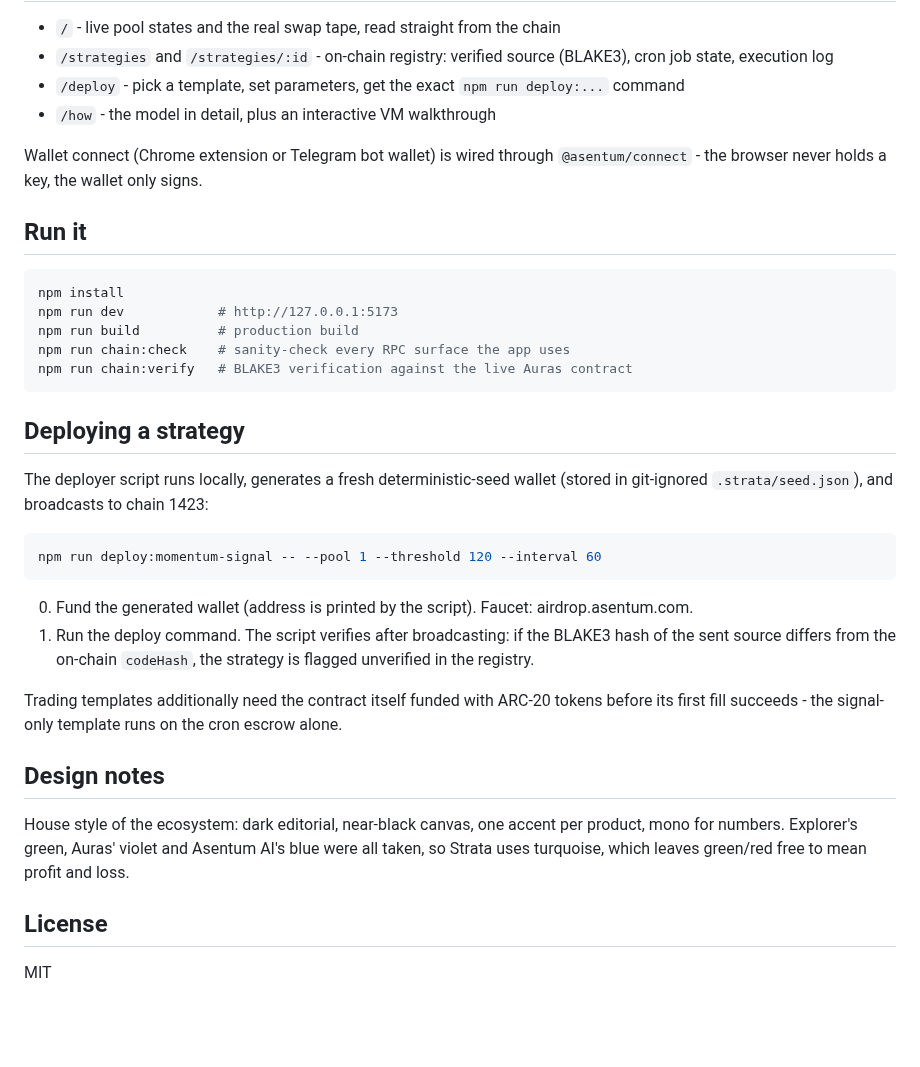
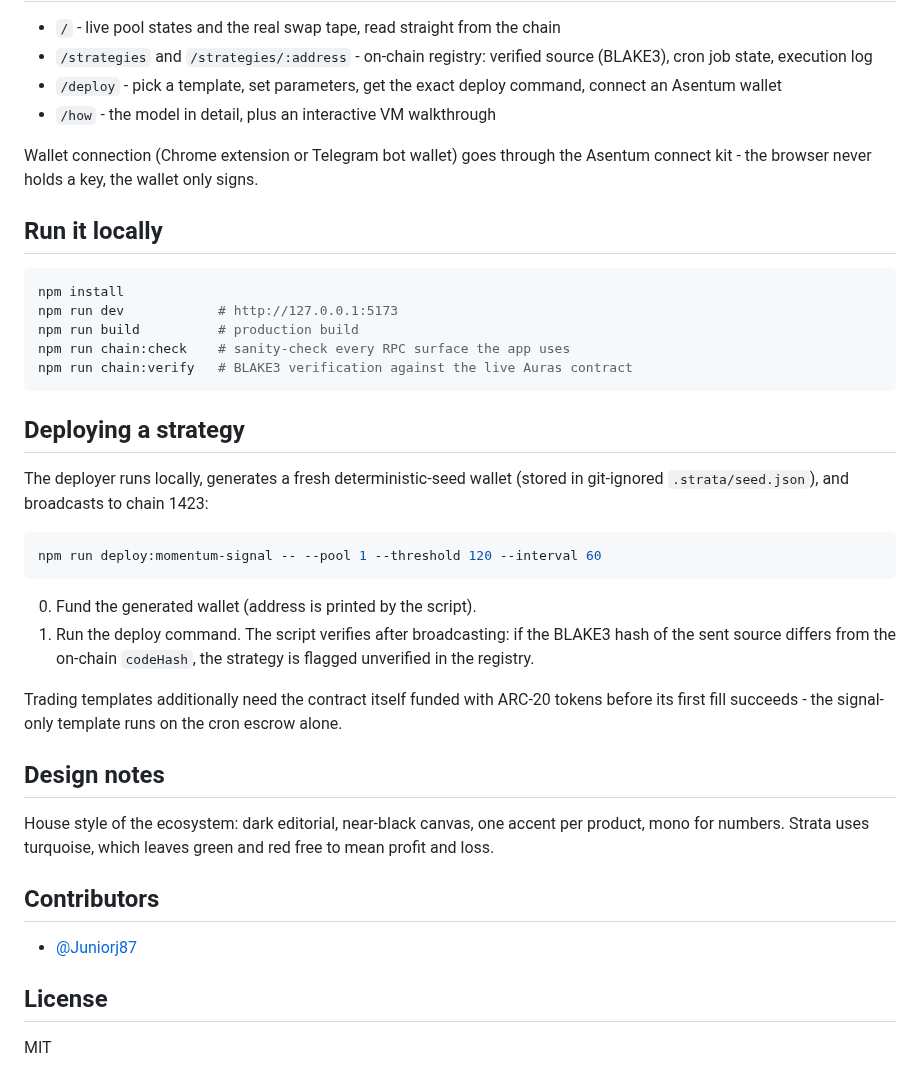
Before and after one commit to Juniorj87/strata, a Markdown page: README.md, the part around one of its changes. Rendered like a GitHub page; blank space fills up the shorter version.

````diff
--- a/README.md
+++ b/README.md
@@ -37,13 +43,12 @@ Five templates live in [`contracts/`](./contracts):
 
 - `/` - live pool states and the real swap tape, read straight from the chain
-- `/strategies` and `/strategies/:id` - on-chain registry: verified source (BLAKE3), cron job state, execution log
-- `/deploy` - pick a template, set parameters, get the exact `npm run deploy:...` command
+- `/strategies` and `/strategies/:address` - on-chain registry: verified source (BLAKE3), cron job state, execution log
+- `/deploy` - pick a template, set parameters, get the exact deploy command, connect an Asentum wallet
 - `/how` - the model in detail, plus an interactive VM walkthrough
 
-Wallet connect (Chrome extension or Telegram bot wallet) is wired through `@asentum/connect` -
-the browser never holds a key, the wallet only signs.
+Wallet connection (Chrome extension or Telegram bot wallet) goes through the Asentum connect kit - the browser never holds a key, the wallet only signs.
 
-## Run it
+## Run it locally
 
 ```bash
 npm install
@@ -55,26 +60,24 @@ npm run chain:verify   # BLAKE3 verification against the live Auras contract
 
 ## Deploying a strategy
 
-The deployer script runs locally, generates a fresh deterministic-seed wallet (stored in
-git-ignored `.strata/seed.json`), and broadcasts to chain 1423:
+The deployer runs locally, generates a fresh deterministic-seed wallet (stored in git-ignored `.strata/seed.json`), and broadcasts to chain 1423:
 
 ```bash
 npm run deploy:momentum-signal -- --pool 1 --threshold 120 --interval 60
 ```
 
-0. Fund the generated wallet (address is printed by the script). Faucet: airdrop.asentum.com.
-1. Run the deploy command. The script verifies after broadcasting: if the BLAKE3 hash of the
-   sent source differs from the on-chain `codeHash`, the strategy is flagged unverified in the
-   registry.
+0. Fund the generated wallet (address is printed by the script).
+1. Run the deploy command. The script verifies after broadcasting: if the BLAKE3 hash of the sent source differs from the on-chain `codeHash`, the strategy is flagged unverified in the registry.
 
-Trading templates additionally need the contract itself funded with ARC-20 tokens before its
-first fill succeeds - the signal-only template runs on the cron escrow alone.
+Trading templates additionally need the contract itself funded with ARC-20 tokens before its first fill succeeds - the signal-only template runs on the cron escrow alone.
 
 ## Design notes
 
-House style of the ecosystem: dark editorial, near-black canvas, one accent per product, mono for
-numbers. Explorer's green, Auras' violet and Asentum AI's blue were all taken, so Strata uses
-turquoise, which leaves green/red free to mean profit and loss.
+House style of the ecosystem: dark editorial, near-black canvas, one accent per product, mono for numbers. Strata uses turquoise, which leaves green and red free to mean profit and loss.
+
+## Contributors
+
+- [@Juniorj87](https://github.com/Juniorj87)
 
 ## License
 
````
Also changed, not shown: other parts of README.md (+28 -22 lines), docs/screenshots/home.png (added), 4 other files.
